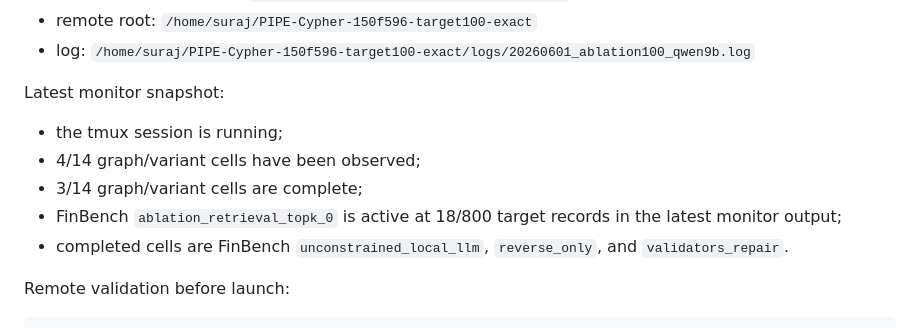
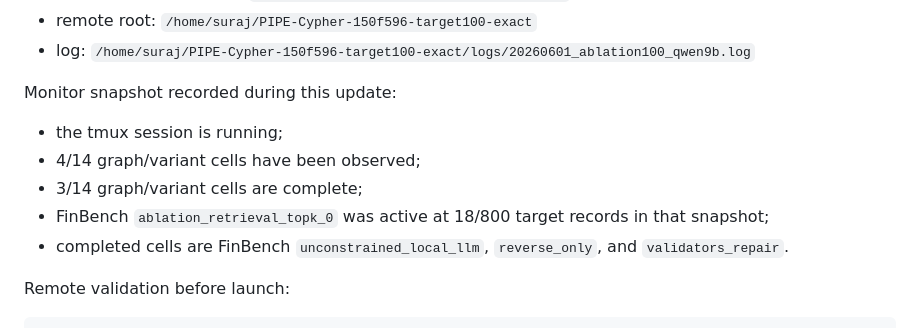
Before and after one commit to suraj-ranganath/PIPE-Cypher, a Markdown page: knowledge_base/scaled_ablation_status.md, the part around the change. Rendered like a GitHub page.

Commit message:
Clarify live ablation monitor snapshot wording

```diff
--- a/knowledge_base/scaled_ablation_status.md
+++ b/knowledge_base/scaled_ablation_status.md
@@ -149,12 +149,12 @@ Runtime metadata:
 - remote root: `/home/suraj/PIPE-Cypher-150f596-target100-exact`
 - log: `/home/suraj/PIPE-Cypher-150f596-target100-exact/logs/20260601_ablation100_qwen9b.log`
 
-Latest monitor snapshot:
+Monitor snapshot recorded during this update:
 
 - the tmux session is running;
 - 4/14 graph/variant cells have been observed;
 - 3/14 graph/variant cells are complete;
-- FinBench `ablation_retrieval_topk_0` is active at 18/800 target records in the latest monitor output;
+- FinBench `ablation_retrieval_topk_0` was active at 18/800 target records in that snapshot;
 - completed cells are FinBench `unconstrained_local_llm`, `reverse_only`, and `validators_repair`.
 
 Remote validation before launch:
```
